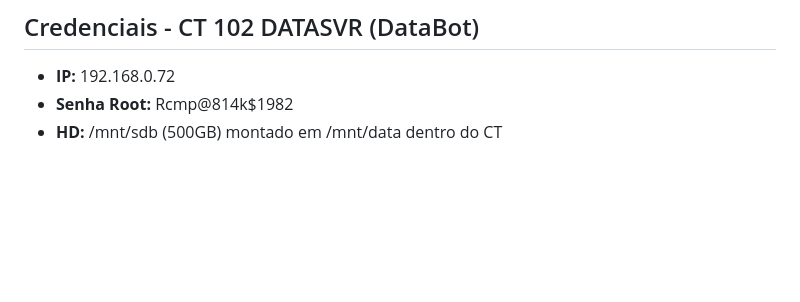
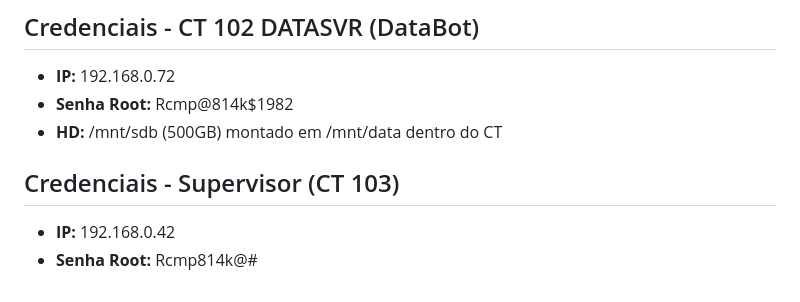
Before and after one commit to acibabbadecastro/sgn-abbade, a Markdown page: MEMORY.md, the part around the change. Rendered like a GitHub page; blank space fills up the shorter version.

Commit message:
Credenciais do Supervisor CT 103 atualizadas

```diff
--- a/MEMORY.md
+++ b/MEMORY.md
@@ -166,3 +166,7 @@ Estrutura de pastas:
 - **IP:** 192.168.0.72
 - **Senha Root:** Rcmp@814k$1982
 - **HD:** /mnt/sdb (500GB) montado em /mnt/data dentro do CT
+
+## Credenciais - Supervisor (CT 103)
+- **IP:** 192.168.0.42
+- **Senha Root:** Rcmp814k@#
```
Also changed, not shown: memory/PROJETO.md (+2 -0 lines).
